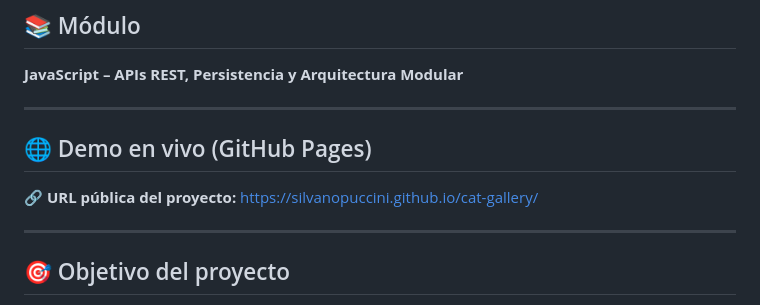
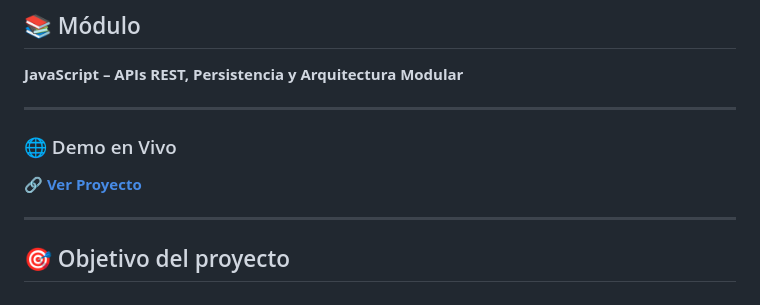
Before and after one commit to SilvanoPuccini/cat-gallery, a Markdown page: README.md, the part around the change. GitHub-like rendering.

```diff
--- a/README.md
+++ b/README.md
@@ -12,9 +12,9 @@ Máster en Desarrollo Web Full Stack – Conquer Blocks
 **JavaScript – APIs REST, Persistencia y Arquitectura Modular**
 
 ---
+### 🌐 Demo en Vivo
 
-## 🌐 Demo en vivo (GitHub Pages)
-🔗 **URL pública del proyecto:** [https://silvanopuccini.github.io/cat-gallery/](https://silvanopuccini.github.io/cat-gallery/)
+🔗 **[Ver Proyecto](https://silvanopuccini.github.io/cat-gallery/)**
 
 ---
 
```
